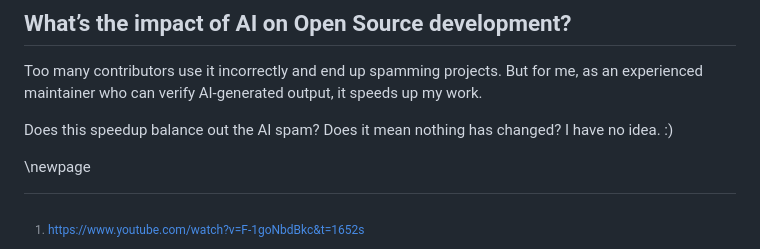
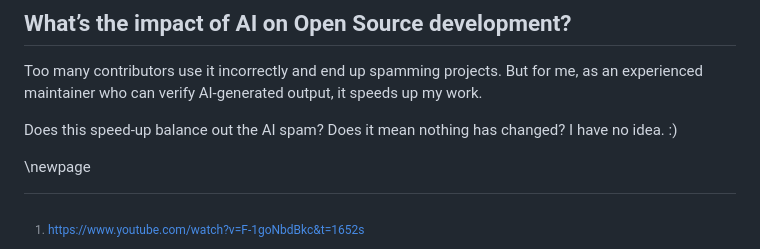
Before and after one commit to openepicdev/maintaine.rs, a Markdown page: print/derberg.md, the part around the change. Drawn GitHub-style.

```diff
--- a/print/derberg.md
+++ b/print/derberg.md
@@ -61,7 +61,7 @@ Personally, I’m also concerned about the threat posed by potentially malicious
 
 Too many contributors use it incorrectly and end up spamming projects. But for me, as an experienced maintainer who can verify AI-generated output, it speeds up my work.
 
-Does this speedup balance out the AI spam? Does it mean nothing has changed? I have no idea. :)
+Does this speed-up balance out the AI spam? Does it mean nothing has changed? I have no idea. :)
 
 \newpage
 
```
Also changed, not shown: print/andreashappe.md (+1 -1 lines), print/blyxyas.md (+1 -1 lines).
